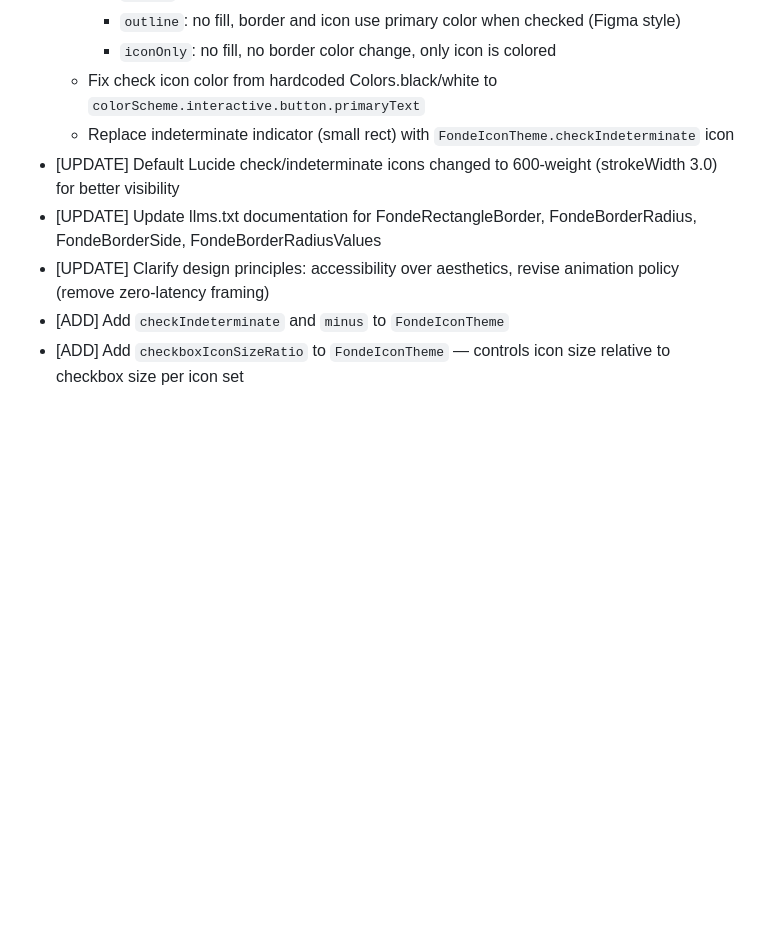
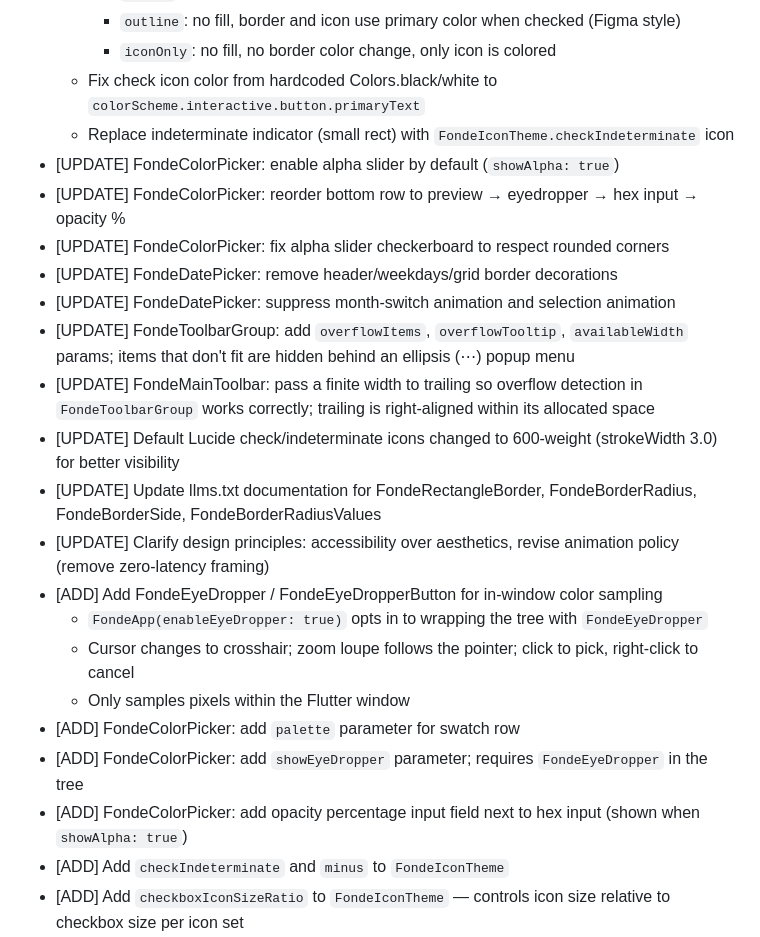
Before and after one commit to szktty/fonde-ui, a Markdown page: CHANGELOG.md, the part around the change. Rendered like a GitHub page; blank space fills up the shorter version.

Commit message:
Update CHANGELOG for 0.4.0-dev
Co-Authored-By: Claude Sonnet 4.6 <noreply@anthropic.com>

```diff
--- a/CHANGELOG.md
+++ b/CHANGELOG.md
@@ -19,9 +19,23 @@
     - `iconOnly`: no fill, no border color change, only icon is colored
   - Fix check icon color from hardcoded Colors.black/white to `colorScheme.interactive.button.primaryText`
   - Replace indeterminate indicator (small rect) with `FondeIconTheme.checkIndeterminate` icon
+- [UPDATE] FondeColorPicker: enable alpha slider by default (`showAlpha: true`)
+- [UPDATE] FondeColorPicker: reorder bottom row to preview → eyedropper → hex input → opacity %
+- [UPDATE] FondeColorPicker: fix alpha slider checkerboard to respect rounded corners
+- [UPDATE] FondeDatePicker: remove header/weekdays/grid border decorations
+- [UPDATE] FondeDatePicker: suppress month-switch animation and selection animation
+- [UPDATE] FondeToolbarGroup: add `overflowItems`, `overflowTooltip`, `availableWidth` params; items that don't fit are hidden behind an ellipsis (⋯) popup menu
+- [UPDATE] FondeMainToolbar: pass a finite width to trailing so overflow detection in `FondeToolbarGroup` works correctly; trailing is right-aligned within its allocated space
 - [UPDATE] Default Lucide check/indeterminate icons changed to 600-weight (strokeWidth 3.0) for better visibility
 - [UPDATE] Update llms.txt documentation for FondeRectangleBorder, FondeBorderRadius, FondeBorderSide, FondeBorderRadiusValues
 - [UPDATE] Clarify design principles: accessibility over aesthetics, revise animation policy (remove zero-latency framing)
+- [ADD] Add FondeEyeDropper / FondeEyeDropperButton for in-window color sampling
+  - `FondeApp(enableEyeDropper: true)` opts in to wrapping the tree with `FondeEyeDropper`
+  - Cursor changes to crosshair; zoom loupe follows the pointer; click to pick, right-click to cancel
+  - Only samples pixels within the Flutter window
+- [ADD] FondeColorPicker: add `palette` parameter for swatch row
+- [ADD] FondeColorPicker: add `showEyeDropper` parameter; requires `FondeEyeDropper` in the tree
+- [ADD] FondeColorPicker: add opacity percentage input field next to hex input (shown when `showAlpha: true`)
 - [ADD] Add `checkIndeterminate` and `minus` to `FondeIconTheme`
 - [ADD] Add `checkboxIconSizeRatio` to `FondeIconTheme` — controls icon size relative to checkbox size per icon set
 - [ADD] Add catalog sample page for FondeRectangleBorder / FondeBorderRadius / FondeBorderSide
```
